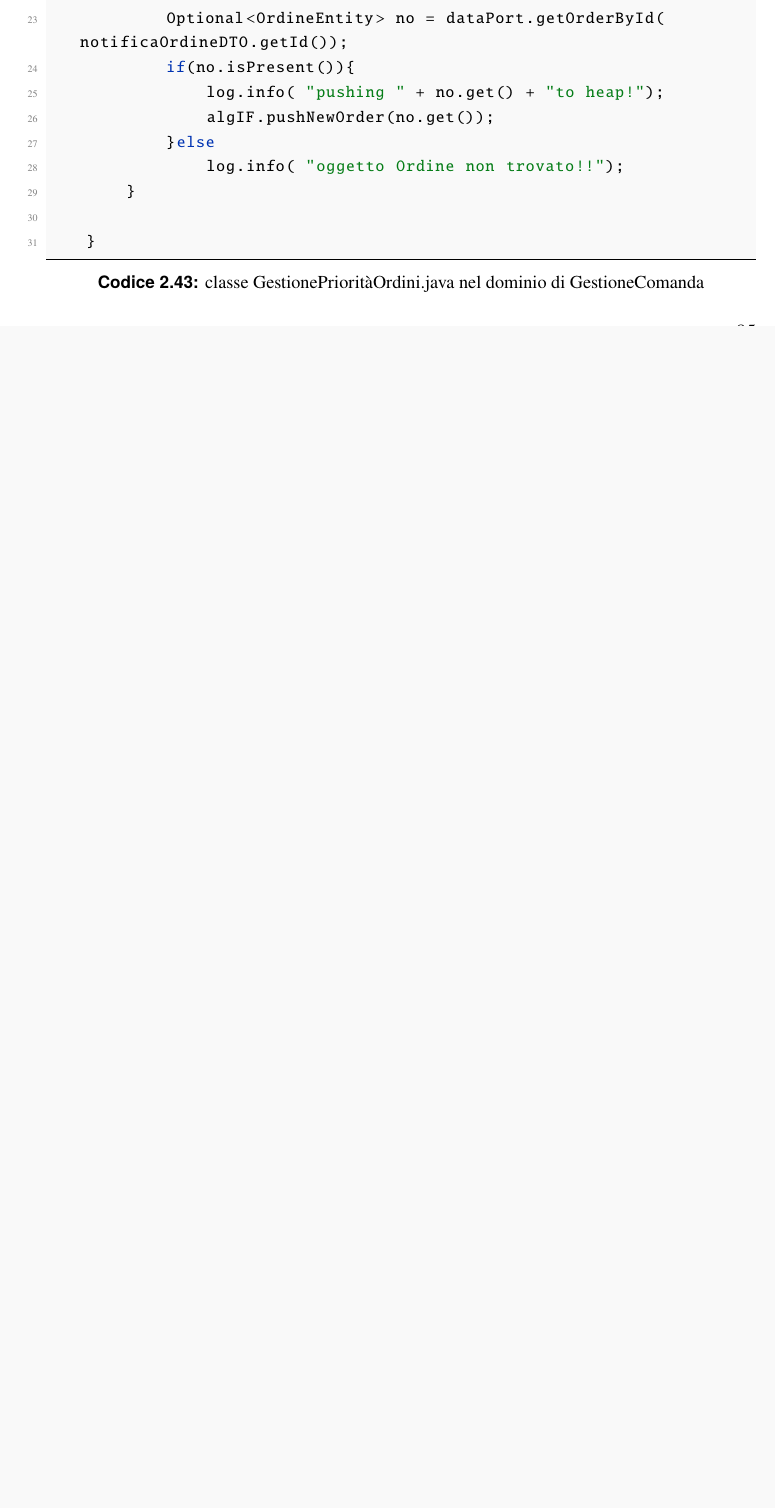
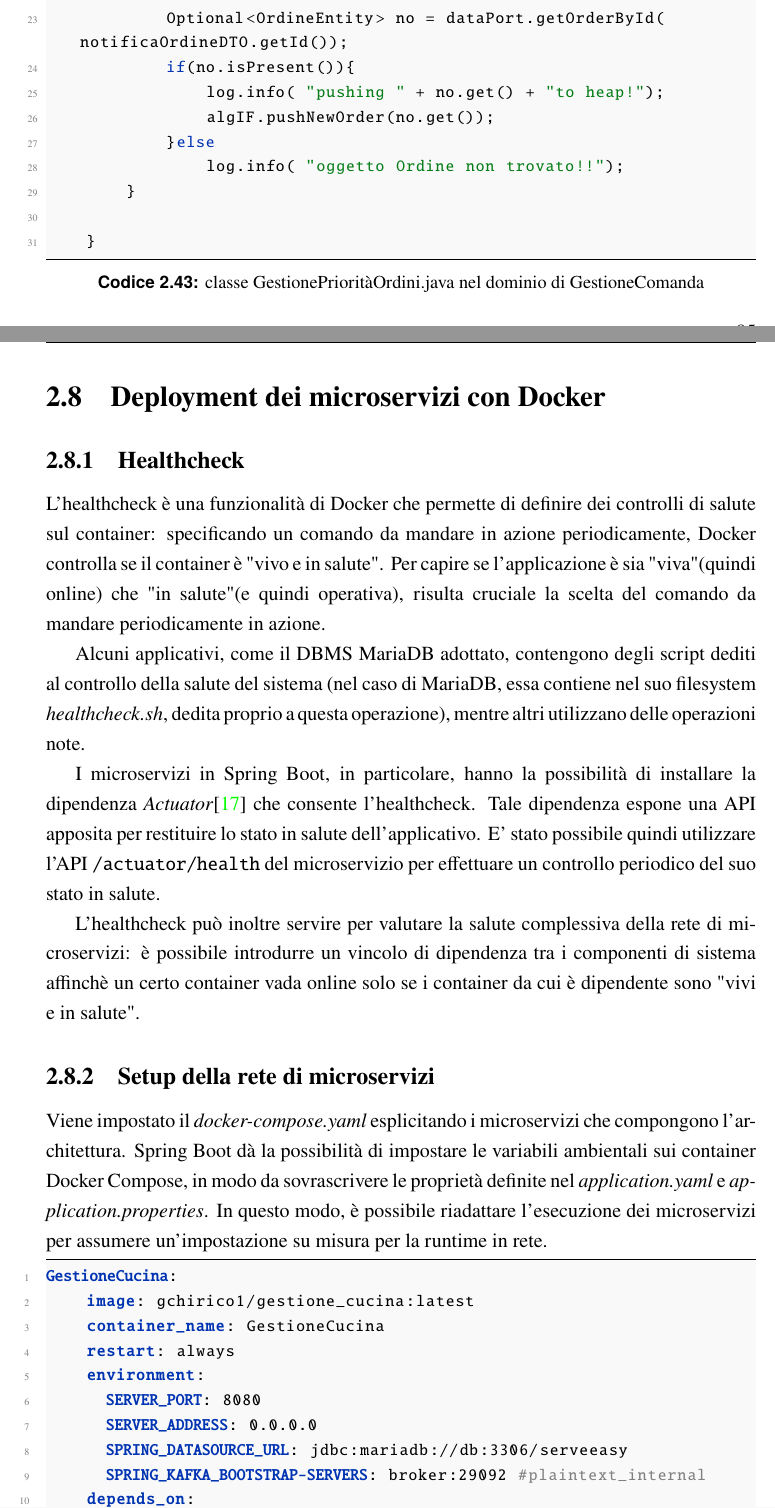
Before and after one commit to giorgio-hash/ServeEasy, a LaTeX thesis (Documentation/main.tex, which reads Documentation/iterazione1/deployment.tex): part of page 87 of 126 before the commit and two parts of pages 87 and 88 of 128 after it, the two joined at a grey line, cut so that both start at the same text, the shorter picture padded with empty space. Compiled offline with pdfLaTeX.

Commit message:
completato capitolo deployment
- inserita bibliografia healthcheck
- aggiunto paragrafo healthcheck
- il resto del capitolo deployment

```diff
--- /dev/null
+++ b/Documentation/iterazione1/deployment.tex
@@ -0,0 +1,28 @@
+\section{Deployment dei microservizi con Docker}
+
+\subsection{Healthcheck}
+L’healthcheck è una funzionalità di Docker che permette di definire dei controlli di salute sul container: specificando un comando da mandare in azione periodicamente, Docker controlla se il container è "vivo e in salute". Per capire se l'applicazione è sia "viva"(quindi online) che "in salute"(e quindi operativa), risulta cruciale la scelta del comando da mandare periodicamente in azione.
+
+Alcuni applicativi, come il DBMS MariaDB adottato, contengono degli script dediti al controllo della salute del sistema (nel caso di MariaDB, essa contiene nel suo filesystem \textit{healthcheck.sh}, dedita proprio a questa operazione), mentre altri utilizzano delle operazioni note.
+
+I microservizi in Spring Boot, in particolare, hanno la possibilità di installare la dipendenza \textit{Actuator}\cite{halthcheck} che consente l'healthcheck. Tale dipendenza espone una API apposita per restituire lo stato in salute dell'applicativo. E' stato possibile quindi utilizzare l'API \texttt{/actuator/health} del microservizio per effettuare un controllo periodico del suo stato in salute.
+
+L'healthcheck può inoltre servire per valutare la salute complessiva della rete di microservizi: è possibile introdurre un vincolo di dipendenza tra i componenti di sistema affinchè un certo container vada online solo se i container da cui è dipendente sono "vivi e in salute".
+
+\subsection{Setup della rete di microservizi}
+Viene impostato il \textit{docker-compose.yaml} esplicitando i microservizi che compongono l'architettura. Spring Boot dà la possibilità di impostare le variabili ambientali sui container Docker Compose, in modo da sovrascrivere le proprietà definite nel \textit{application.yaml} e \textit{application.properties}.
+In questo modo, è possibile riadattare l'esecuzione dei microservizi per assumere un'impostazione su misura per la runtime in rete.
+
+\begin{lstlisting}[language=docker-compose,caption={GestioneCucina con healthcheck, dipendenze e variabili sovrascritte},label=lst:healthcheck]
+|@\color{codeMediumDarkblue}\textbf{GestioneCucina}|@:
+    image: gchirico1/gestione_cucina:latest
+    container_name: GestioneCucina
+    restart: always
+    environment:
+      |@\color{codeMediumDarkblue}\textbf{SERVER\_PORT}|@: 8080
+      |@\color{codeMediumDarkblue}\textbf{SERVER\_ADDRESS}|@: 0.0.0.0
+      |@\color{codeMediumDarkblue}\textbf{SPRING\_DATASOURCE\_URL}|@: jdbc:mariadb://db:3306/serveeasy
+      |@\color{codeMediumDarkblue}\textbf{SPRING\_KAFKA\_BOOTSTRAP-SERVERS}|@: broker:29092 #plaintext_internal
+    depends_on:
+      |@\color{codeMediumDarkblue}\textbf{broker}|@:
+        |@\color{codeMediumDarkblue}\textbf{condition}|@: service_healthy
--- a/Documentation/main.tex
+++ b/Documentation/main.tex
@@ -108,6 +108,7 @@
     stringstyle=\color{codeDarkGreen}\ttfamily,
     morestring=[b]",
     morestring=[b]',
+    escapechar={|@}, %parentesi di escape per applicare manualmente modifiche
 }
 % Definizione del linguaggio YAML
 \lstdefinelanguage{yaml}{
```
Also changed, not shown: Documentation/bibliography.bib (+8 -0 lines), Documentation/iterazione1/images/startup.jpg (added), Documentation/iterazione1/deployment.tex (25 more changed lines), Documentation/main.tex (1 more changed lines), 1 other file.
